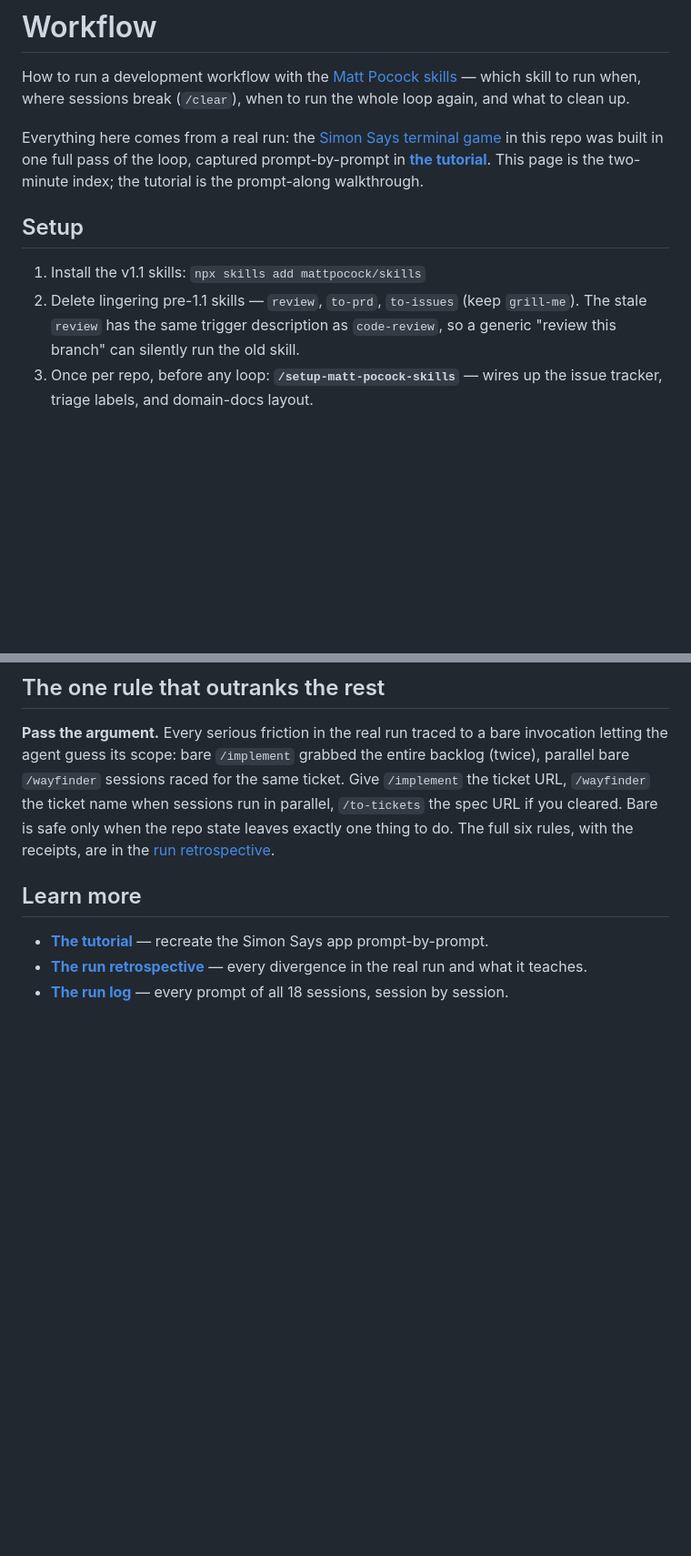
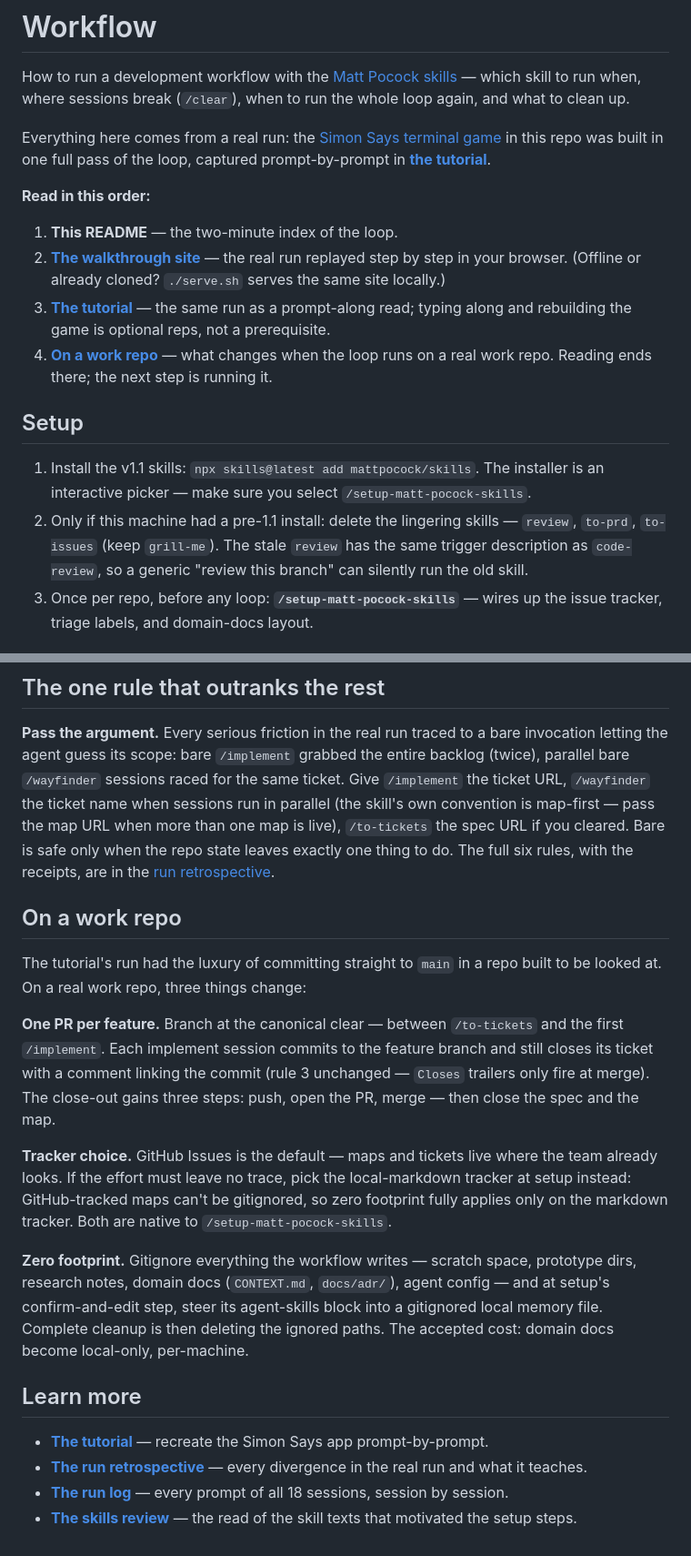
Before and after one commit to constdecimals0/workflow, a Markdown page: README.md, 2 parts joined by grey strips. Shown at 91% size. GitHub-like rendering; blank space fills up the shorter version.

Commit message:
README: accuracy fixes, doctrine flag, reading path, On a work repo (#25)
- Setup mirrors upstream: skills@latest, interactive-picker clause,
  delete-lingering step scoped to pre-1.1 installs
- Stage 1: no-fog hatch taught as stop-and-ask; upstream-divergence
  flag with its why (the only place it appears)
- Stage 3: /to-spec <map-url> replaces "rebuilds from the completed map"
- Stage 5: standards axis softened; Fowler 12-smell baseline introduced
- Pass-the-argument: wayfinder map-first convention clause
- Reading path up front: README -> site (Pages) -> tutorial -> On a work repo
- New "On a work repo" section: one PR per feature, tracker choice,
  zero footprint with the accepted cost
- Further-reading shelf gains the skills review

Co-Authored-By: Claude Fable 5 <noreply@anthropic.com>

```diff
--- a/README.md
+++ b/README.md
@@ -6,15 +6,26 @@ what to clean up.
 
 Everything here comes from a real run: the [Simon Says terminal game](example/app/) in this repo
 was built in one full pass of the loop, captured prompt-by-prompt in
-**[the tutorial](example/tutorial.md)**. This page is the two-minute index; the tutorial is the
-prompt-along walkthrough.
+**[the tutorial](example/tutorial.md)**.
+
+**Read in this order:**
+
+1. **This README** — the two-minute index of the loop.
+2. **[The walkthrough site](https://constdecimals0.github.io/workflow/)** — the real run replayed
+   step by step in your browser. (Offline or already cloned? `./serve.sh` serves the same site
+   locally.)
+3. **[The tutorial](example/tutorial.md)** — the same run as a prompt-along read; typing along and
+   rebuilding the game is optional reps, not a prerequisite.
+4. **[On a work repo](#on-a-work-repo)** — what changes when the loop runs on a real work repo.
+   Reading ends there; the next step is running it.
 
 ## Setup
 
-1. Install the v1.1 skills: `npx skills add mattpocock/skills`
-2. Delete lingering pre-1.1 skills — `review`, `to-prd`, `to-issues` (keep `grill-me`). The stale
-   `review` has the same trigger description as `code-review`, so a generic "review this branch"
-   can silently run the old skill.
+1. Install the v1.1 skills: `npx skills@latest add mattpocock/skills`. The installer is an
+   interactive picker — make sure you select `/setup-matt-pocock-skills`.
+2. Only if this machine had a pre-1.1 install: delete the lingering skills — `review`, `to-prd`,
+   `to-issues` (keep `grill-me`). The stale `review` has the same trigger description as
+   `code-review`, so a generic "review this branch" can silently run the old skill.
 3. Once per repo, before any loop: **`/setup-matt-pocock-skills`** — wires up the issue tracker,
    triage labels, and domain-docs layout.
 
@@ -90,9 +107,31 @@ boundaries:
 **Pass the argument.** Every serious friction in the real run traced to a bare invocation
 letting the agent guess its scope: bare `/implement` grabbed the entire backlog (twice), parallel
 bare `/wayfinder` sessions raced for the same ticket. Give `/implement` the ticket URL,
-`/wayfinder` the ticket name when sessions run in parallel, `/to-tickets` the spec URL if you
+`/wayfinder` the ticket name when sessions run in parallel (the skill's own convention is
+map-first — pass the map URL when more than one map is live), `/to-tickets` the spec URL if you
 cleared. Bare is safe only when the repo state leaves exactly one thing to do. The full six
 rules, with the receipts, are in the [run retrospective](context/run-retrospective.md).
+
+## On a work repo
+
+The tutorial's run had the luxury of committing straight to `main` in a repo built to be looked
+at. On a real work repo, three things change:
+
+**One PR per feature.** Branch at the canonical clear — between `/to-tickets` and the first
+`/implement`. Each implement session commits to the feature branch and still closes its ticket
+with a comment linking the commit (rule 3 unchanged — `Closes` trailers only fire at merge). The
+close-out gains three steps: push, open the PR, merge — then close the spec and the map.
+
+**Tracker choice.** GitHub Issues is the default — maps and tickets live where the team already
+looks. If the effort must leave no trace, pick the local-markdown tracker at setup instead:
+GitHub-tracked maps can't be gitignored, so zero footprint fully applies only on the markdown
+tracker. Both are native to `/setup-matt-pocock-skills`.
+
+**Zero footprint.** Gitignore everything the workflow writes — scratch space, prototype dirs,
+research notes, domain docs (`CONTEXT.md`, `docs/adr/`), agent config — and at setup's
+confirm-and-edit step, steer its agent-skills block into a gitignored local memory file. Complete
+cleanup is then deleting the ignored paths. The accepted cost: domain docs become local-only,
+per-machine.
 
 ## Learn more
 
@@ -100,3 +139,5 @@ rules, with the receipts, are in the [run retrospective](context/run-retrospecti
 - **[The run retrospective](context/run-retrospective.md)** — every divergence in the real run
   and what it teaches.
 - **[The run log](context/example-run-log.md)** — every prompt of all 18 sessions, session by session.
+- **[The skills review](context/skills-review.md)** — the read of the skill texts that motivated
+  the setup steps.
```
Also changed, not shown: other parts of README.md (+12 -6 lines).
